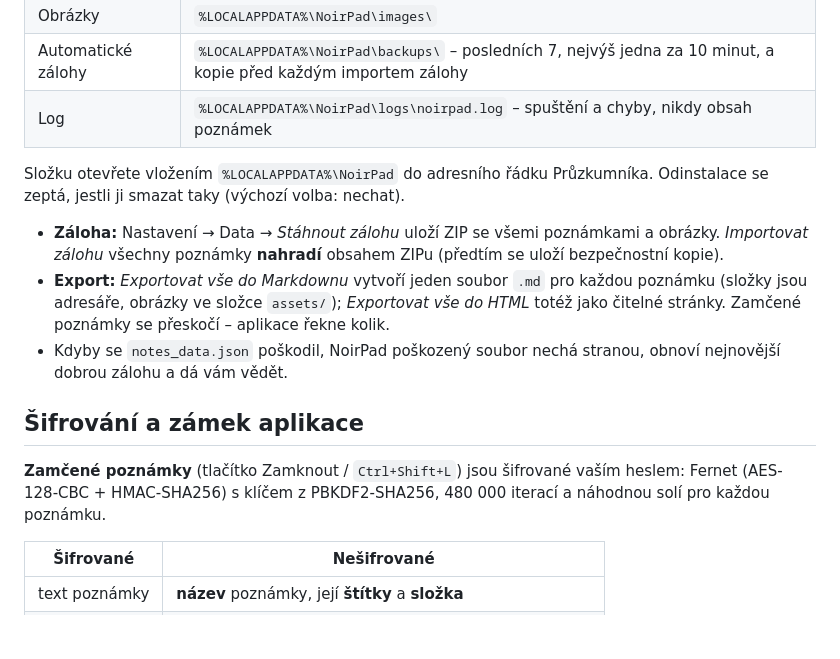
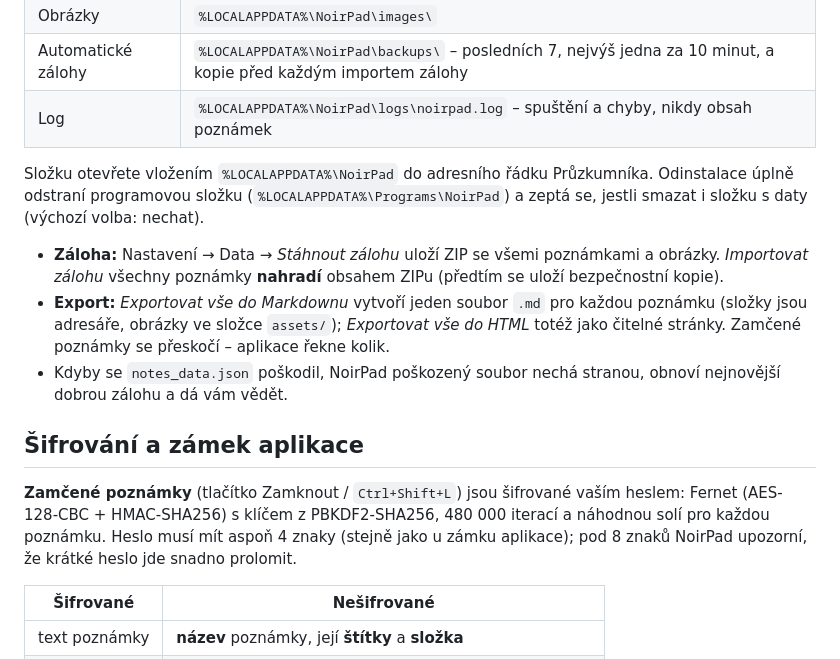
Before and after one commit to arcly-studio/NoirPad, a Markdown page: README.cs.md, the part around one of its changes. Drawn GitHub-style; blank space fills up the shorter version.

```diff
--- a/README.cs.md
+++ b/README.cs.md
@@ -60,8 +61,9 @@ Get-FileHash .\NoirPad-Setup-1.0.0.exe -Algorithm SHA256
 | Automatické zálohy | `%LOCALAPPDATA%\NoirPad\backups\` – posledních 7, nejvýš jedna za 10 minut, a kopie před každým importem zálohy |
 | Log | `%LOCALAPPDATA%\NoirPad\logs\noirpad.log` – spuštění a chyby, nikdy obsah poznámek |
 
-Složku otevřete vložením `%LOCALAPPDATA%\NoirPad` do adresního řádku Průzkumníka. Odinstalace se
-zeptá, jestli ji smazat taky (výchozí volba: nechat).
+Složku otevřete vložením `%LOCALAPPDATA%\NoirPad` do adresního řádku Průzkumníka. Odinstalace
+úplně odstraní programovou složku (`%LOCALAPPDATA%\Programs\NoirPad`) a zeptá se, jestli smazat
+i složku s daty (výchozí volba: nechat).
 
 - **Záloha:** Nastavení → Data → *Stáhnout zálohu* uloží ZIP se všemi poznámkami a obrázky.
   *Importovat zálohu* všechny poznámky **nahradí** obsahem ZIPu (předtím se uloží bezpečnostní kopie).
@@ -75,7 +77,8 @@ zeptá, jestli ji smazat taky (výchozí volba: nechat).
 
 **Zamčené poznámky** (tlačítko Zamknout / `Ctrl+Shift+L`) jsou šifrované vaším heslem:
 Fernet (AES-128-CBC + HMAC-SHA256) s klíčem z PBKDF2-SHA256, 480 000 iterací a náhodnou solí pro
-každou poznámku.
+každou poznámku. Heslo musí mít aspoň 4 znaky (stejně jako u zámku aplikace); pod 8 znaků NoirPad
+upozorní, že krátké heslo jde snadno prolomit.
 
 | Šifrované | Nešifrované |
 |---|---|
```
Also changed, not shown: other parts of README.cs.md (+2 -1 lines), CHANGELOG.md (+1 -1 lines), README.md (+9 -5 lines), docs/screenshots/encryption.png, docs/screenshots/markdown.png, docs/screenshots/mobile.png, docs/screenshots/pdf.png, docs/screenshots/themes.png, docs/screenshots/welcome.png.
